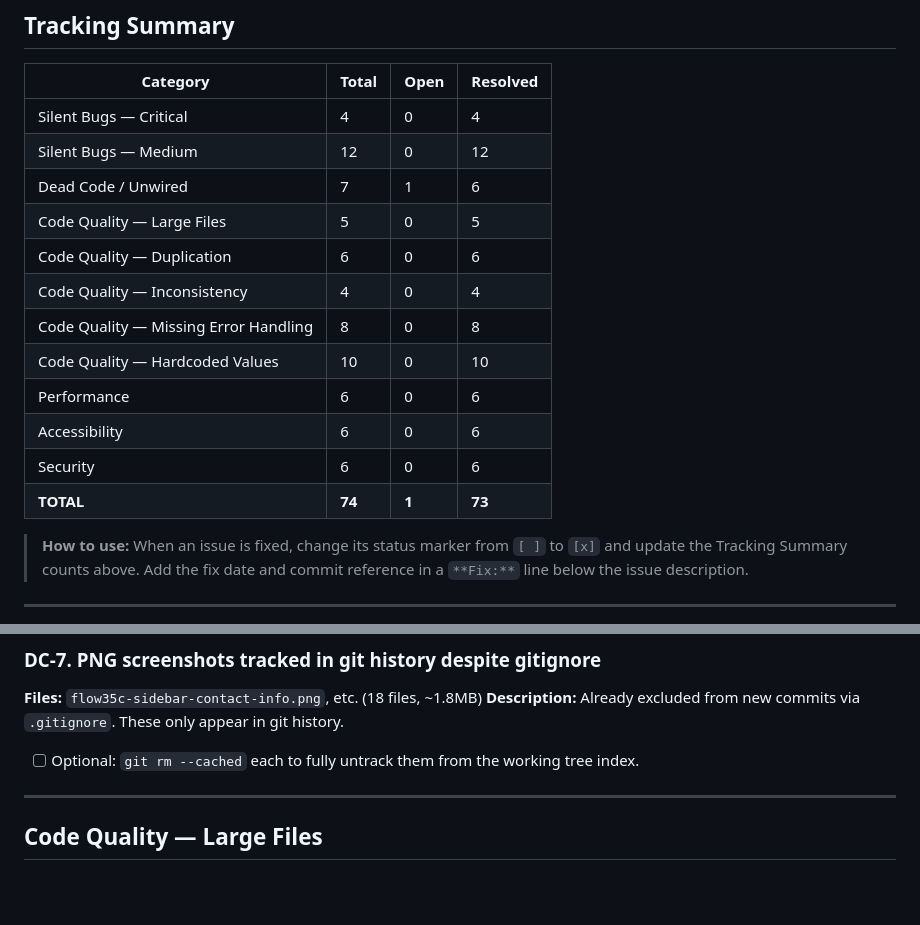
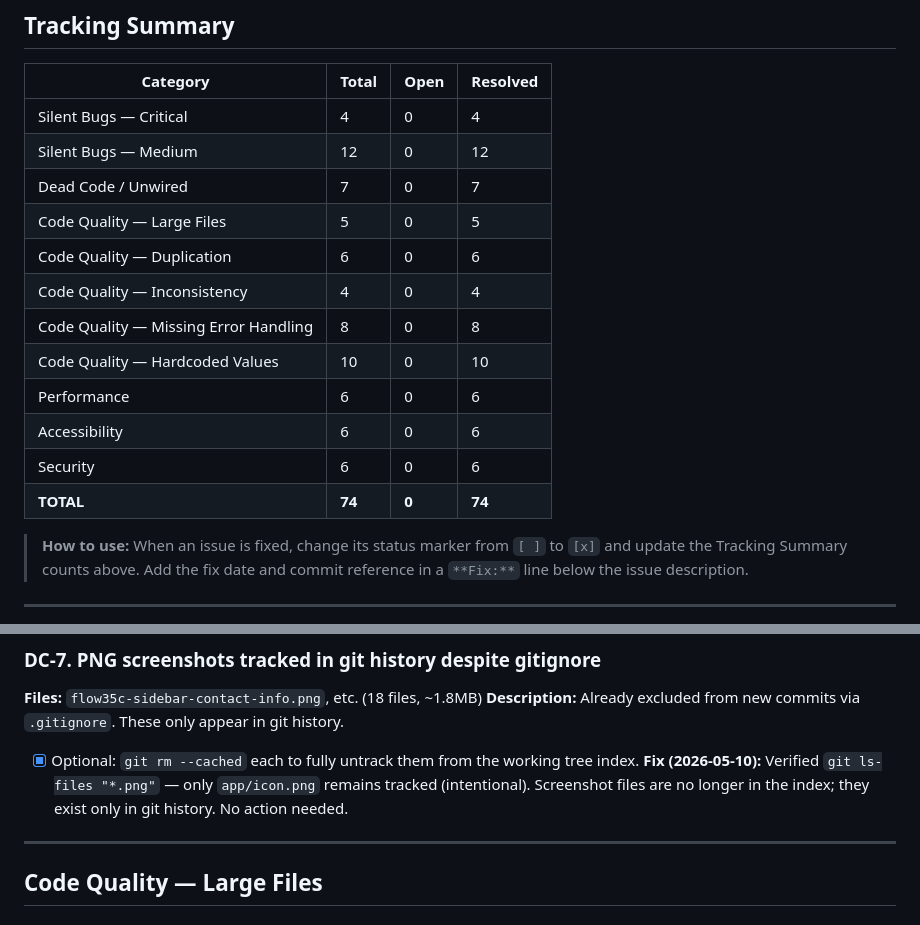
Before and after one commit to xcheljd/iris, a Markdown page: docs/CODE-REVIEW-2026-05.md, 2 parts joined by grey strips. Drawn GitHub-style; blank space fills up the shorter version.

Commit message:
docs: close DC-7 — PNG screenshots already untracked from git index
Verified git ls-files: only app/icon.png remains tracked (intentional).
Screenshot files exist only in git history, not in the current index.
No git rm --cached needed.

Co-Authored-By: Claude Sonnet 4.6 <noreply@anthropic.com>

```diff
--- a/docs/CODE-REVIEW-2026-05.md
+++ b/docs/CODE-REVIEW-2026-05.md
@@ -14,7 +14,7 @@
 |----------|-------|------|----------|
 | Silent Bugs — Critical | 4 | 0 | 4 |
 | Silent Bugs — Medium | 12 | 0 | 12 |
-| Dead Code / Unwired | 7 | 1 | 6 |
+| Dead Code / Unwired | 7 | 0 | 7 |
 | Code Quality — Large Files | 5 | 0 | 5 |
 | Code Quality — Duplication | 6 | 0 | 6 |
 | Code Quality — Inconsistency | 4 | 0 | 4 |
@@ -23,7 +23,7 @@
 | Performance | 6 | 0 | 6 |
 | Accessibility | 6 | 0 | 6 |
 | Security | 6 | 0 | 6 |
-| **TOTAL** | **74** | **1** | **73** |
+| **TOTAL** | **74** | **0** | **74** |
 
 > **How to use:** When an issue is fixed, change its status marker from `[ ]` to `[x]` and update the Tracking Summary counts above. Add the fix date and commit reference in a `**Fix:**` line below the issue description.
 
@@ -373,7 +373,8 @@ If step 3 throws (client not found, FK constraint, concurrent modification), the
 ### DC-7. PNG screenshots tracked in git history despite gitignore
 **Files:** `flow35c-sidebar-contact-info.png`, etc. (18 files, ~1.8MB)
 **Description:** Already excluded from new commits via `.gitignore`. These only appear in git history.
-- [ ] Optional: `git rm --cached` each to fully untrack them from the working tree index.
+- [x] Optional: `git rm --cached` each to fully untrack them from the working tree index.
+  **Fix (2026-05-10):** Verified `git ls-files "*.png"` — only `app/icon.png` remains tracked (intentional). Screenshot files are no longer in the index; they exist only in git history. No action needed.
 
 ---
 
```
